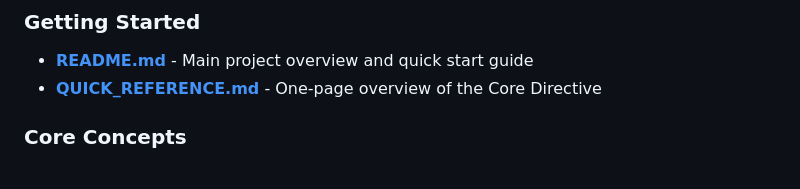
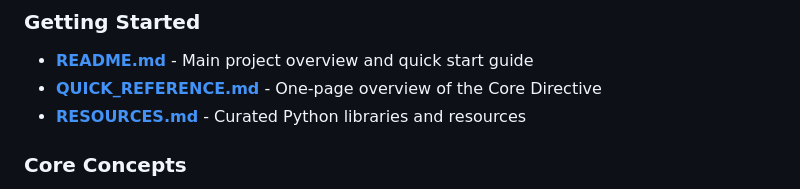
Before and after one commit to dshvvvshr/Broken_vowels, a Markdown page: REPOSITORY_GUIDE.md, the part around the change. Drawn GitHub-style.

```diff
--- a/REPOSITORY_GUIDE.md
+++ b/REPOSITORY_GUIDE.md
@@ -7,6 +7,7 @@ Welcome to the Broken_vowels repository! This guide helps you navigate the docum
 ### Getting Started
 - **[README.md](README.md)** - Main project overview and quick start guide
 - **[QUICK_REFERENCE.md](QUICK_REFERENCE.md)** - One-page overview of the Core Directive
+- **[RESOURCES.md](RESOURCES.md)** - Curated Python libraries and resources
 
 ### Core Concepts
 - **[CUSTODIAN_KERNEL.md](CUSTODIAN_KERNEL.md)** - Complete philosophical framework
```
Also changed, not shown: README.md (+15 -0 lines), RESOURCES.md (added, +121 -0 lines).
